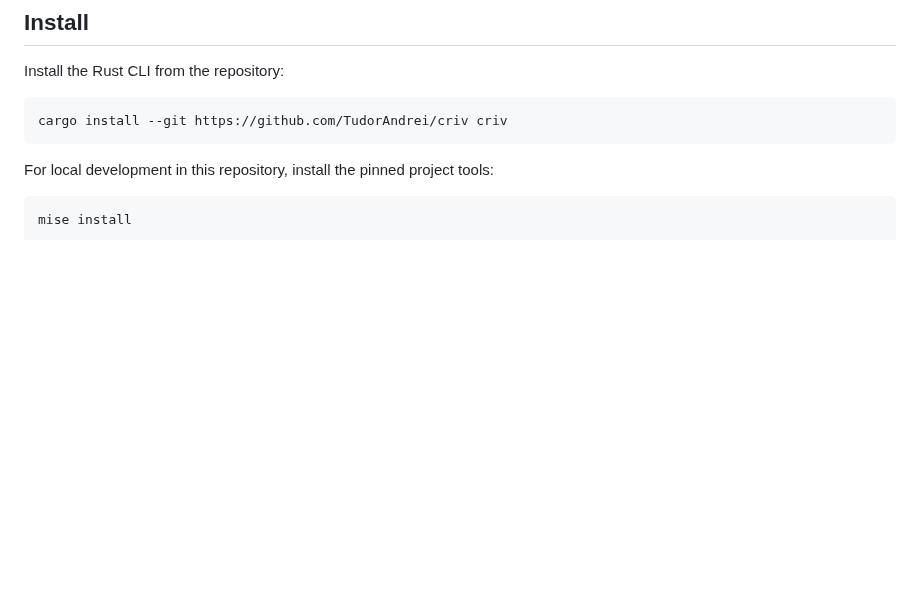
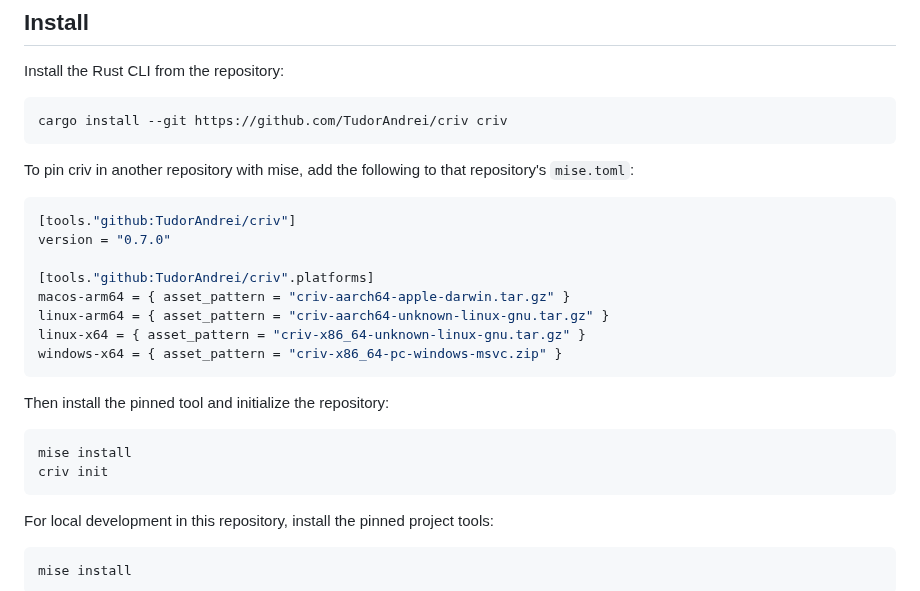
Before and after one commit to TudorAndrei/criv, a Markdown page: README.md, the part around the change. Rendered like a GitHub page; blank space fills up the shorter version.

Commit message:
docs(readme): document mise installation

````diff
--- a/README.md
+++ b/README.md
@@ -48,6 +48,27 @@ Install the Rust CLI from the repository:
 
 ```sh
 cargo install --git https://github.com/TudorAndrei/criv criv
+```
+
+To pin criv in another repository with mise, add the following to that
+repository's `mise.toml`:
+
+```toml
+[tools."github:TudorAndrei/criv"]
+version = "0.7.0"
+
+[tools."github:TudorAndrei/criv".platforms]
+macos-arm64 = { asset_pattern = "criv-aarch64-apple-darwin.tar.gz" }
+linux-arm64 = { asset_pattern = "criv-aarch64-unknown-linux-gnu.tar.gz" }
+linux-x64 = { asset_pattern = "criv-x86_64-unknown-linux-gnu.tar.gz" }
+windows-x64 = { asset_pattern = "criv-x86_64-pc-windows-msvc.zip" }
+```
+
+Then install the pinned tool and initialize the repository:
+
+```sh
+mise install
+criv init
 ```
 
 For local development in this repository, install the pinned project tools:
````
